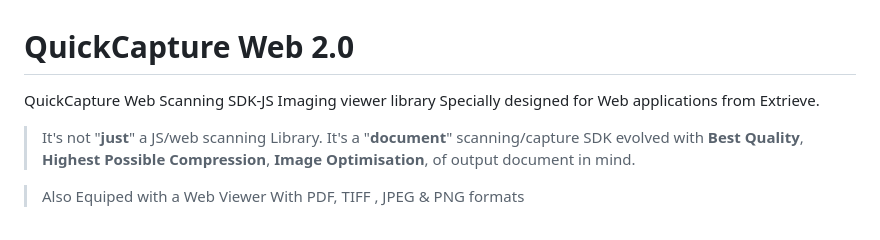
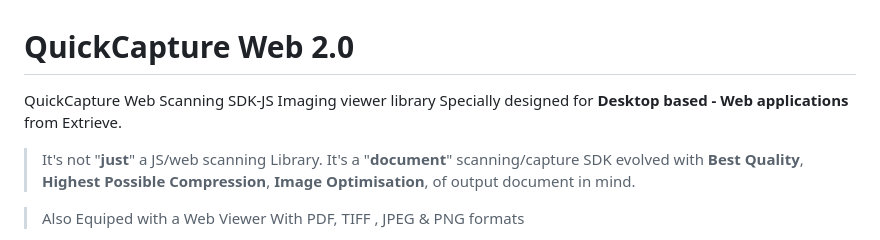
Before and after one commit to ExtrieveTechnologies/QuickCapture_WEB, a Markdown page: README.md, the part around the change. Drawn GitHub-style.

```diff
--- a/README.md
+++ b/README.md
@@ -1,5 +1,5 @@
 # QuickCapture Web 2.0
-QuickCapture Web Scanning SDK-JS Imaging viewer library Specially designed for Web applications from Extrieve.
+QuickCapture Web Scanning SDK-JS Imaging viewer library Specially designed for **Desktop based - Web applications** from Extrieve.
 
 > It's not "**just**" a JS/web scanning Library. It's a "**document**" scanning/capture SDK evolved with **Best Quality**, **Highest Possible Compression**, **Image Optimisation**, of output document in mind.
 
```
